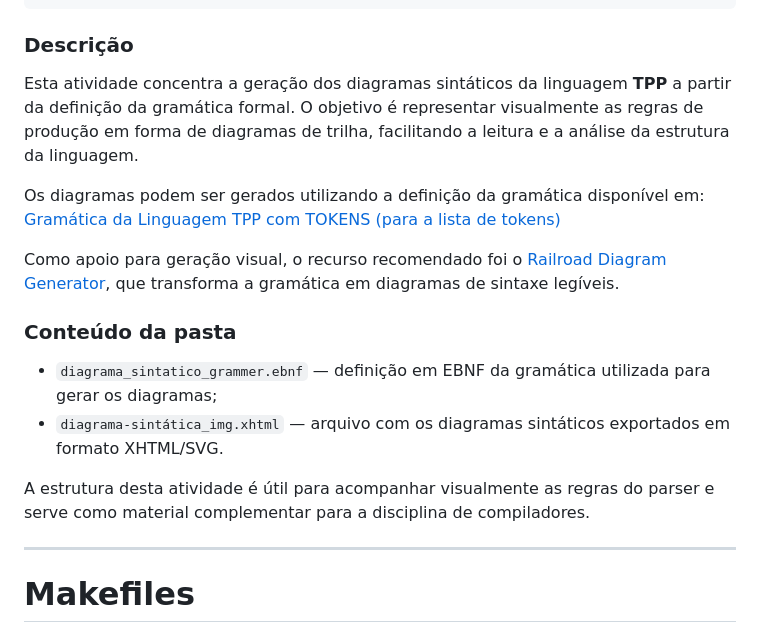
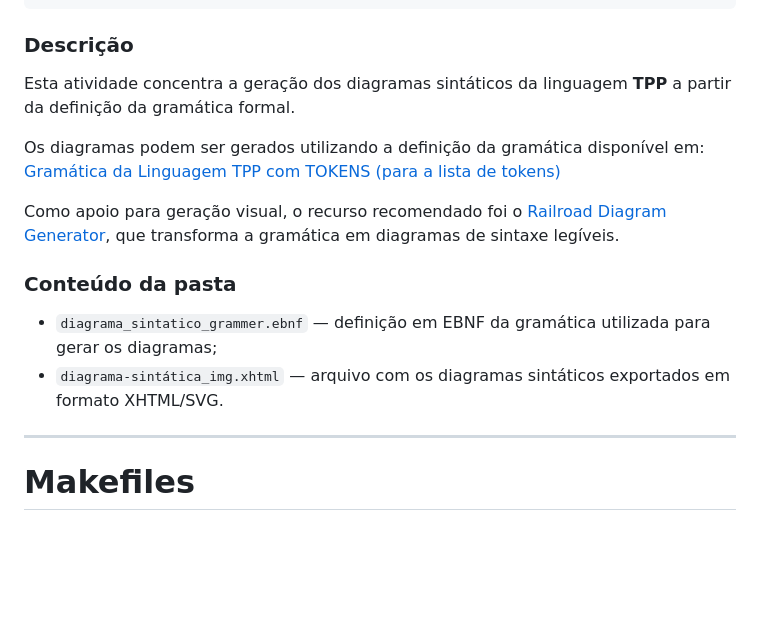
Before and after one commit to JoaoR090/atividades-compiladores, a Markdown page: README.md, the part around the change. GitHub-like rendering; blank space fills up the shorter version.

Commit message:
docs: refine atividade 9 documentation

```diff
--- a/README.md
+++ b/README.md
@@ -410,7 +410,7 @@ diagrama_sintatico_grammer.ebnf
 
 ### Descrição
 
-Esta atividade concentra a geração dos diagramas sintáticos da linguagem **TPP** a partir da definição da gramática formal. O objetivo é representar visualmente as regras de produção em forma de diagramas de trilha, facilitando a leitura e a análise da estrutura da linguagem.
+Esta atividade concentra a geração dos diagramas sintáticos da linguagem **TPP** a partir da definição da gramática formal.
 
 Os diagramas podem ser gerados utilizando a definição da gramática disponível em: [Gramática da Linguagem TPP com TOKENS (para a lista de tokens)](https://moodle.utfpr.edu.br/mod/url/view.php?id=1733811)
 
@@ -420,8 +420,6 @@ Como apoio para geração visual, o recurso recomendado foi o [Railroad Diagram
 
 - `diagrama_sintatico_grammer.ebnf` — definição em EBNF da gramática utilizada para gerar os diagramas;
 - `diagrama-sintática_img.xhtml` — arquivo com os diagramas sintáticos exportados em formato XHTML/SVG.
-
-A estrutura desta atividade é útil para acompanhar visualmente as regras do parser e serve como material complementar para a disciplina de compiladores.
 
 ---
 
```
